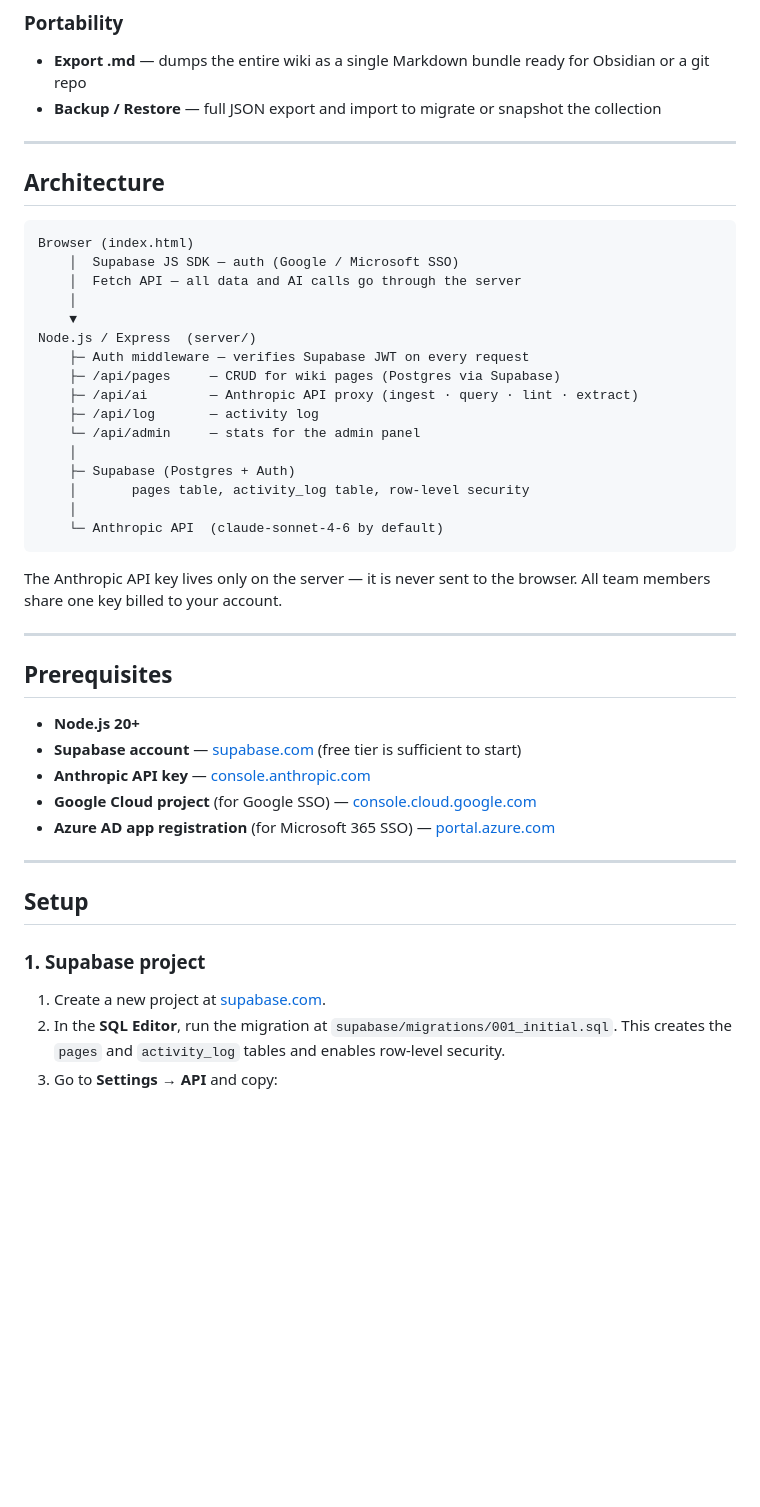
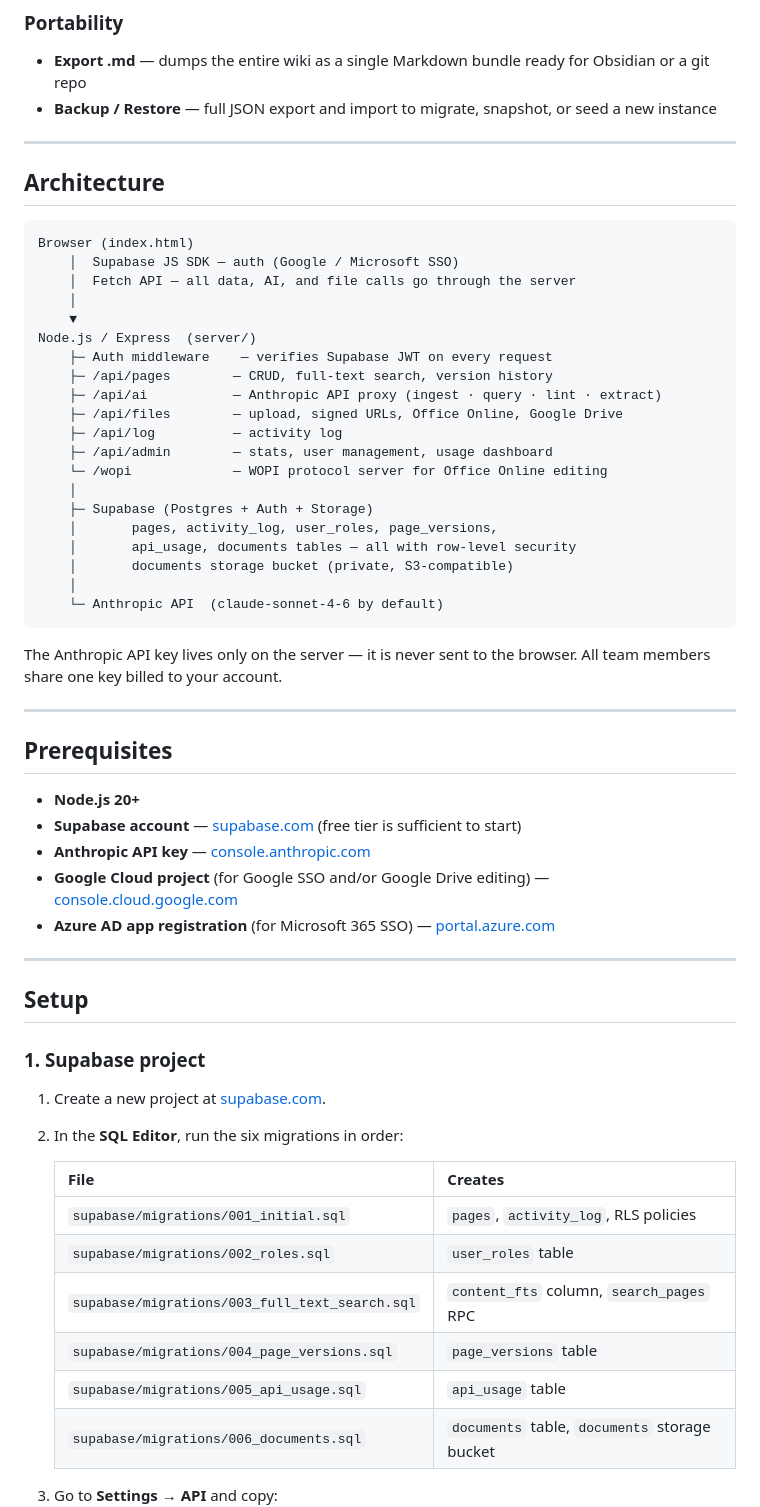
Before and after one commit to cdburgess75/Memex, a Markdown page: README.md, the part around one of its changes. GitHub-like rendering; blank space fills up the shorter version.

````diff
--- a/README.md
+++ b/README.md
@@ -34,5 +57,5 @@ The whole thing runs in one HTML file backed by a lightweight Node.js server and
 - **Export .md** — dumps the entire wiki as a single Markdown bundle ready for Obsidian or a git repo
-- **Backup / Restore** — full JSON export and import to migrate or snapshot the collection
+- **Backup / Restore** — full JSON export and import to migrate, snapshot, or seed a new instance
 
 ---
 
@@ -41,18 +64,22 @@ The whole thing runs in one HTML file backed by a lightweight Node.js server and
 ```
 Browser (index.html)
     │  Supabase JS SDK — auth (Google / Microsoft SSO)
-    │  Fetch API — all data and AI calls go through the server
+    │  Fetch API — all data, AI, and file calls go through the server
     │
     ▼
 Node.js / Express  (server/)
-    ├─ Auth middleware — verifies Supabase JWT on every request
-    ├─ /api/pages     — CRUD for wiki pages (Postgres via Supabase)
-    ├─ /api/ai        — Anthropic API proxy (ingest · query · lint · extract)
-    ├─ /api/log       — activity log
-    └─ /api/admin     — stats for the admin panel
+    ├─ Auth middleware    — verifies Supabase JWT on every request
+    ├─ /api/pages        — CRUD, full-text search, version history
+    ├─ /api/ai           — Anthropic API proxy (ingest · query · lint · extract)
+    ├─ /api/files        — upload, signed URLs, Office Online, Google Drive
+    ├─ /api/log          — activity log
+    ├─ /api/admin        — stats, user management, usage dashboard
+    └─ /wopi             — WOPI protocol server for Office Online editing
     │
-    ├─ Supabase (Postgres + Auth)
-    │       pages table, activity_log table, row-level security
+    ├─ Supabase (Postgres + Auth + Storage)
+    │       pages, activity_log, user_roles, page_versions,
+    │       api_usage, documents tables — all with row-level security
+    │       documents storage bucket (private, S3-compatible)
     │
     └─ Anthropic API  (claude-sonnet-4-6 by default)
 ```
@@ -66,7 +93,7 @@ The Anthropic API key lives only on the server — it is never sent to the brows
 - **Node.js 20+**
 - **Supabase account** — [supabase.com](https://supabase.com) (free tier is sufficient to start)
 - **Anthropic API key** — [console.anthropic.com](https://console.anthropic.com/settings/keys)
-- **Google Cloud project** (for Google SSO) — [console.cloud.google.com](https://console.cloud.google.com)
+- **Google Cloud project** (for Google SSO and/or Google Drive editing) — [console.cloud.google.com](https://console.cloud.google.com)
 - **Azure AD app registration** (for Microsoft 365 SSO) — [portal.azure.com](https://portal.azure.com)
 
 ---
@@ -76,7 +103,17 @@ The Anthropic API key lives only on the server — it is never sent to the brows
 ### 1. Supabase project
 
 1. Create a new project at [supabase.com](https://supabase.com).
-2. In the **SQL Editor**, run the migration at `supabase/migrations/001_initial.sql`. This creates the `pages` and `activity_log` tables and enables row-level security.
+2. In the **SQL Editor**, run the six migrations in order:
+
+   | File | Creates |
+   |------|---------|
+   | `supabase/migrations/001_initial.sql` | `pages`, `activity_log`, RLS policies |
+   | `supabase/migrations/002_roles.sql` | `user_roles` table |
+   | `supabase/migrations/003_full_text_search.sql` | `content_fts` column, `search_pages` RPC |
+   | `supabase/migrations/004_page_versions.sql` | `page_versions` table |
+   | `supabase/migrations/005_api_usage.sql` | `api_usage` table |
+   | `supabase/migrations/006_documents.sql` | `documents` table, `documents` storage bucket |
+
 3. Go to **Settings → API** and copy:
    - **Project URL** → `SUPABASE_URL`
    - **anon / public key** → `SUPABASE_ANON_KEY`
````
Also changed, not shown: other parts of README.md (+70 -17 lines).
